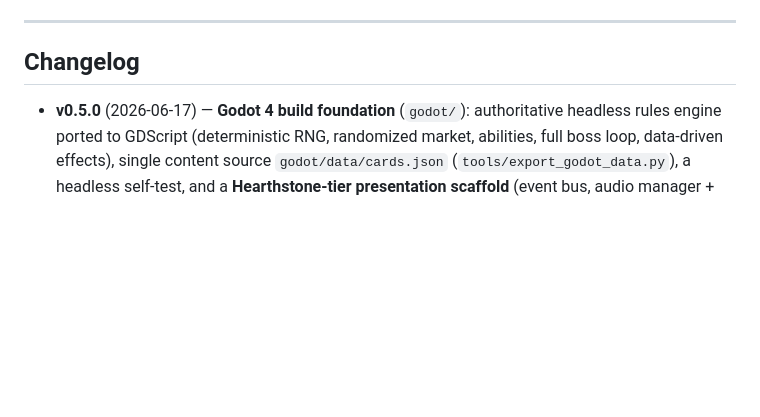
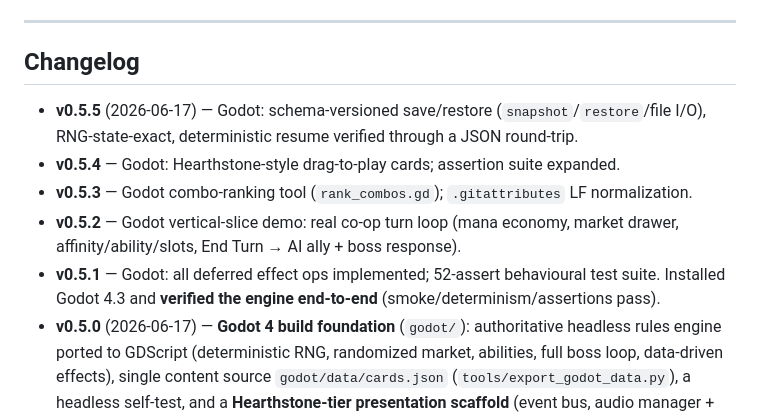
Before and after one commit to passwortknacker/BoardGame, a Markdown page: README.md, the part around the change. GitHub-like rendering; blank space fills up the shorter version.

Commit message:
docs: bring root README changelog current (v0.5.1–v0.5.5)
Co-Authored-By: Claude Opus 4.8 <noreply@anthropic.com>

```diff
--- a/README.md
+++ b/README.md
@@ -96,6 +96,14 @@ structurally hardest by design. `data/top_combos.json` still holds the *old* num
 
 ## Changelog
 
+- **v0.5.5** (2026-06-17) — Godot: schema-versioned save/restore (`snapshot`/`restore`/file I/O),
+  RNG-state-exact, deterministic resume verified through a JSON round-trip.
+- **v0.5.4** — Godot: Hearthstone-style drag-to-play cards; assertion suite expanded.
+- **v0.5.3** — Godot combo-ranking tool (`rank_combos.gd`); `.gitattributes` LF normalization.
+- **v0.5.2** — Godot vertical-slice demo: real co-op turn loop (mana economy, market drawer,
+  affinity/ability/slots, End Turn → AI ally + boss response).
+- **v0.5.1** — Godot: all deferred effect ops implemented; 52-assert behavioural test suite.
+  Installed Godot 4.3 and **verified the engine end-to-end** (smoke/determinism/assertions pass).
 - **v0.5.0** (2026-06-17) — **Godot 4 build foundation** (`godot/`): authoritative headless rules
   engine ported to GDScript (deterministic RNG, randomized market, abilities, full boss loop,
   data-driven effects), single content source `godot/data/cards.json` (`tools/export_godot_data.py`),
```
